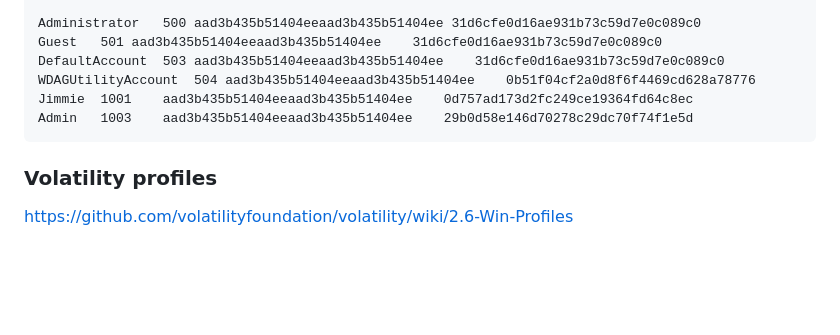
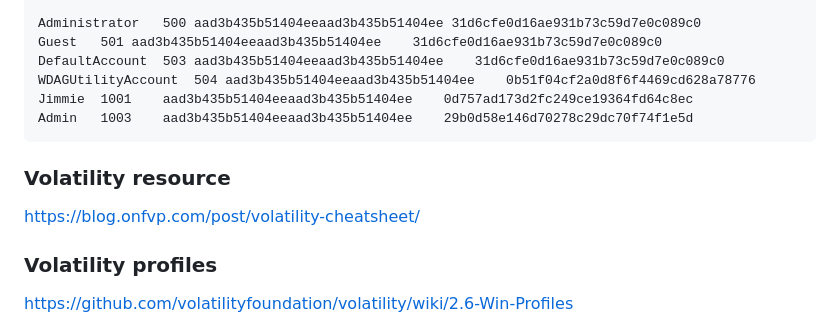
Before and after one commit to xephora/Tech-Scripts-n-Goodies, a Markdown page: SoLazyScriptz/Forensics/readme.md, the part around the change. Rendered like a GitHub page; blank space fills up the shorter version.

````diff
--- a/SoLazyScriptz/Forensics/readme.md
+++ b/SoLazyScriptz/Forensics/readme.md
@@ -106,6 +106,9 @@ Jimmie	1001	aad3b435b51404eeaad3b435b51404ee	0d757ad173d2fc249ce19364fd64c8ec
 Admin	1003	aad3b435b51404eeaad3b435b51404ee	29b0d58e146d70278c29dc70f74f1e5d
 ```
 
+### Volatility resource
+https://blog.onfvp.com/post/volatility-cheatsheet/
+
 ### Volatility profiles
 https://github.com/volatilityfoundation/volatility/wiki/2.6-Win-Profiles
 
````
